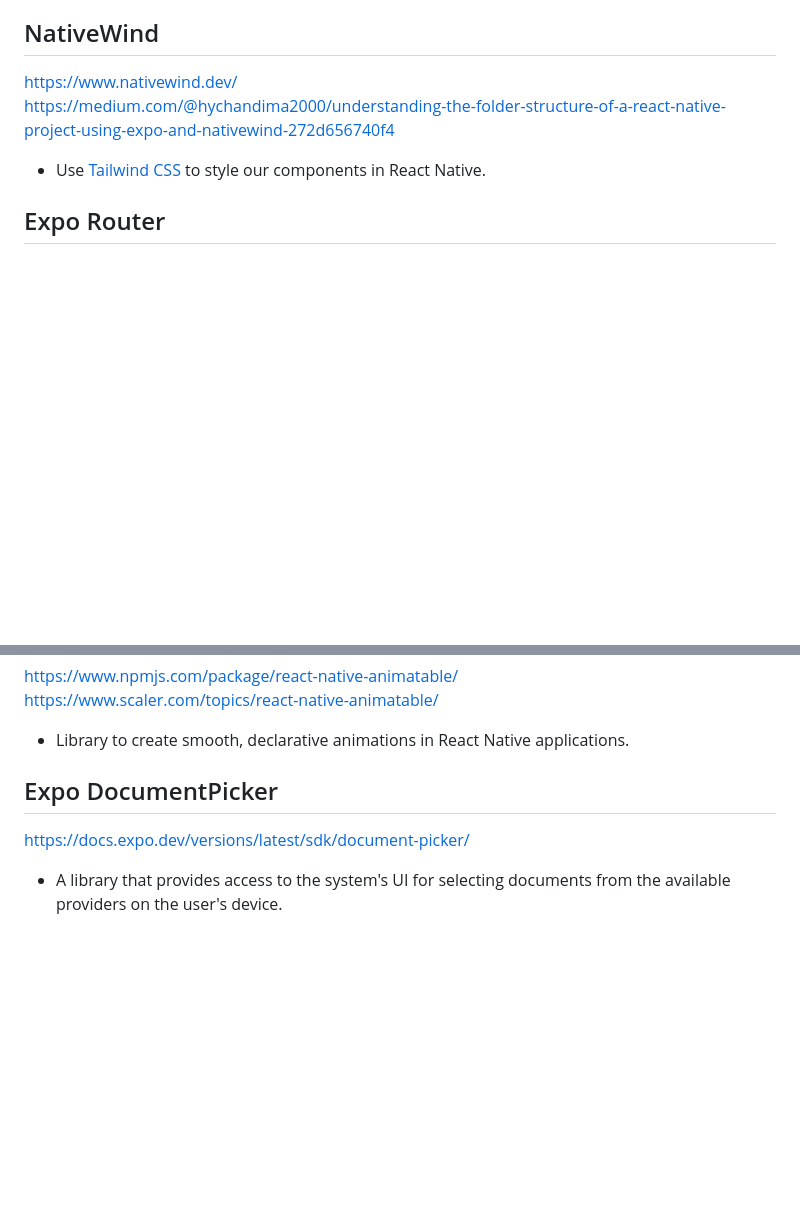
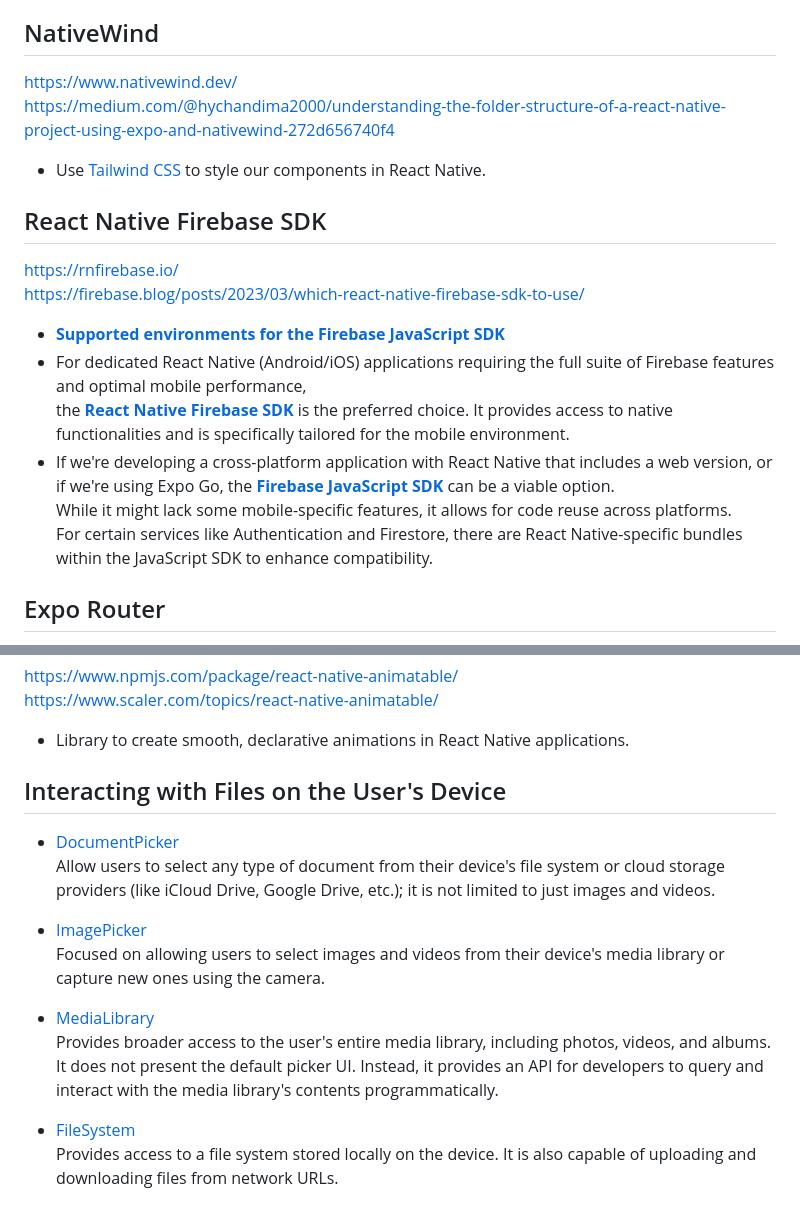
Before and after one commit to nirgluzman/React-Native-Expo-Router, a Markdown page: README.md, 2 parts joined by grey strips. Drawn GitHub-style; blank space fills up the shorter version.

Commit message:
docs: add section on React Native Firebase SDK, interacting with files

```diff
--- a/README.md
+++ b/README.md
@@ -10,6 +10,18 @@ https://www.nativewind.dev/ <br/>
 https://medium.com/@hychandima2000/understanding-the-folder-structure-of-a-react-native-project-using-expo-and-nativewind-272d656740f4
 
 - Use [Tailwind CSS](https://tailwindcss.com/) to style our components in React Native.
+
+## React Native Firebase SDK
+
+https://rnfirebase.io/ <br />
+https://firebase.blog/posts/2023/03/which-react-native-firebase-sdk-to-use/
+
+- **[Supported environments for the Firebase JavaScript SDK](https://firebase.google.com/docs/web/environments-js-sdk#other_environments)**
+- For dedicated React Native (Android/iOS) applications requiring the full suite of Firebase features and optimal mobile performance, <br/>
+the **[React Native Firebase SDK](https://rnfirebase.io/)** is the preferred choice. It provides access to native functionalities and is specifically tailored for the mobile environment.
+- If we're developing a cross-platform application with React Native that includes a web version, or if we're using Expo Go, the **[Firebase JavaScript SDK](https://firebase.google.com/docs/reference/js)** can be a viable option. <br/>
+While it might lack some mobile-specific features, it allows for code reuse across platforms. <br/>
+For certain services like Authentication and Firestore, there are React Native-specific bundles within the JavaScript SDK to enhance compatibility.
 
 ## Expo Router
 
@@ -157,8 +169,17 @@ https://www.scaler.com/topics/react-native-animatable/
 
 - Library to create smooth, declarative animations in React Native applications.
 
-## Expo DocumentPicker
+## Interacting with Files on the User's Device
 
-https://docs.expo.dev/versions/latest/sdk/document-picker/
+- [DocumentPicker](https://docs.expo.dev/versions/latest/sdk/document-picker/) <br/>
+Allow users to select any type of document from their device's file system or cloud storage providers (like iCloud Drive, Google Drive, etc.); it is not limited to just images and videos.
 
-- A library that provides access to the system's UI for selecting documents from the available providers on the user's device.
+- [ImagePicker](https://docs.expo.dev/versions/latest/sdk/imagepicker/) <br/>
+Focused on allowing users to select images and videos from their device's media library or capture new ones using the camera.
+
+- [MediaLibrary](https://docs.expo.dev/versions/latest/sdk/media-library/) <br/>
+Provides broader access to the user's entire media library, including photos, videos, and albums. <br/>
+It does not present the default picker UI. Instead, it provides an API for developers to query and interact with the media library's contents programmatically.
+
+- [FileSystem](https://docs.expo.dev/versions/latest/sdk/filesystem/) <br/>
+Provides access to a file system stored locally on the device. It is also capable of uploading and downloading files from network URLs.
```
Also changed, not shown: other parts of README.md (+3 -3 lines).
